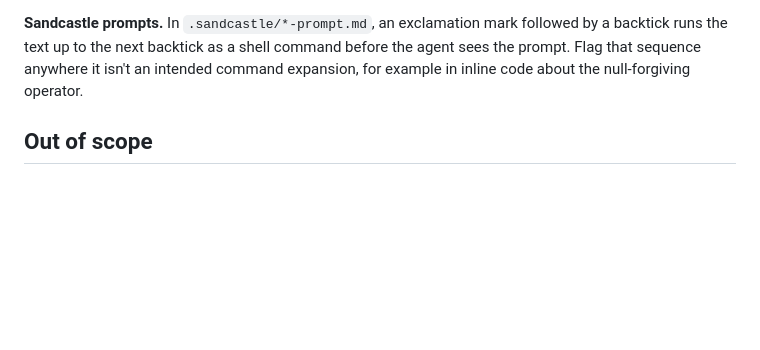
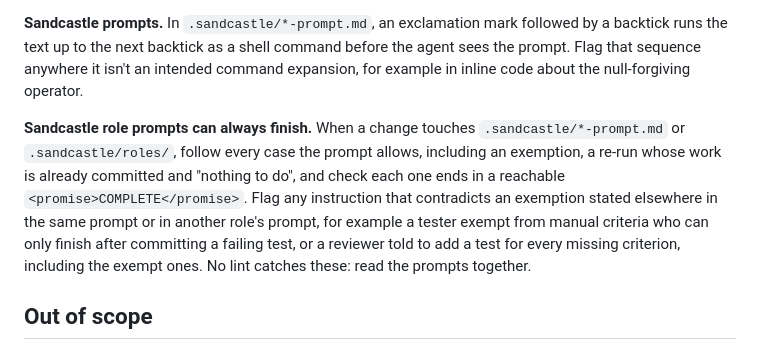
Before and after one commit to mpaulosky/Blazor-Server, a Markdown page: .github/copilot-instructions.md, the part around the change. Rendered like a GitHub page; blank space fills up the shorter version.

Commit message:
docs(review): Check that Sandcastle role prompts can always finish
Adds a "What to check" item to the code-review skill for changes to
.sandcastle/*-prompt.md and .sandcastle/roles/: every case a prompt
allows (an exemption, a re-run whose work is committed, "nothing to
do") must end in a reachable <promise>COMPLETE</promise>, and no
instruction may contradict an exemption stated elsewhere in the same
prompt or in another role's prompt. The examples are the two
contradictions Copilot caught on #148.

Regenerates .github/copilot-instructions.md with
scripts/sync-copilot-review.sh, so the sync check passes.

Refs #151

Co-Authored-By: Claude Opus 5.5 <noreply@anthropic.com>

```diff
--- a/.github/copilot-instructions.md
+++ b/.github/copilot-instructions.md
@@ -45,6 +45,14 @@ docs follow `feature/{issue}-{slug}`, `fix/{issue}-{slug}`, `hotfix/{issue}-{slu
 the next backtick as a shell command before the agent sees the prompt. Flag that sequence anywhere it isn't an
 intended command expansion, for example in inline code about the null-forgiving operator.
 
+**Sandcastle role prompts can always finish.** When a change touches `.sandcastle/*-prompt.md` or
+`.sandcastle/roles/`, follow every case the prompt allows, including an exemption, a re-run whose work is already
+committed and "nothing to do", and check each one ends in a reachable `<promise>COMPLETE</promise>`. Flag any
+instruction that contradicts an exemption stated elsewhere in the same prompt or in another role's prompt, for
+example a tester exempt from manual criteria who can only finish after committing a failing test, or a reviewer told
+to add a test for every missing criterion, including the exempt ones. No lint catches these: read the prompts
+together.
+
 ## Out of scope
 
 Leave compiler and analyzer findings to the build: `TreatWarningsAsErrors` and `AnalysisMode=All` already fail CI on
```
Also changed, not shown: 1 other file.
